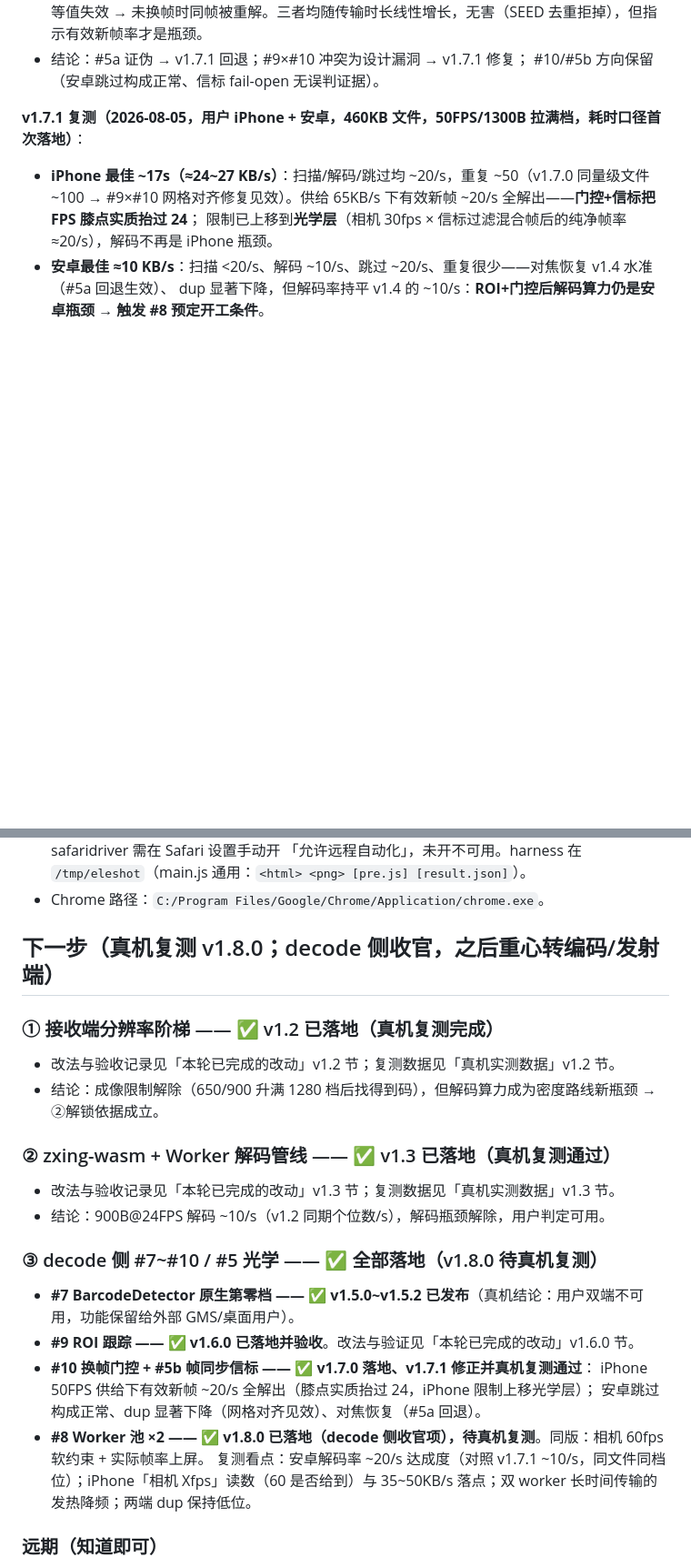
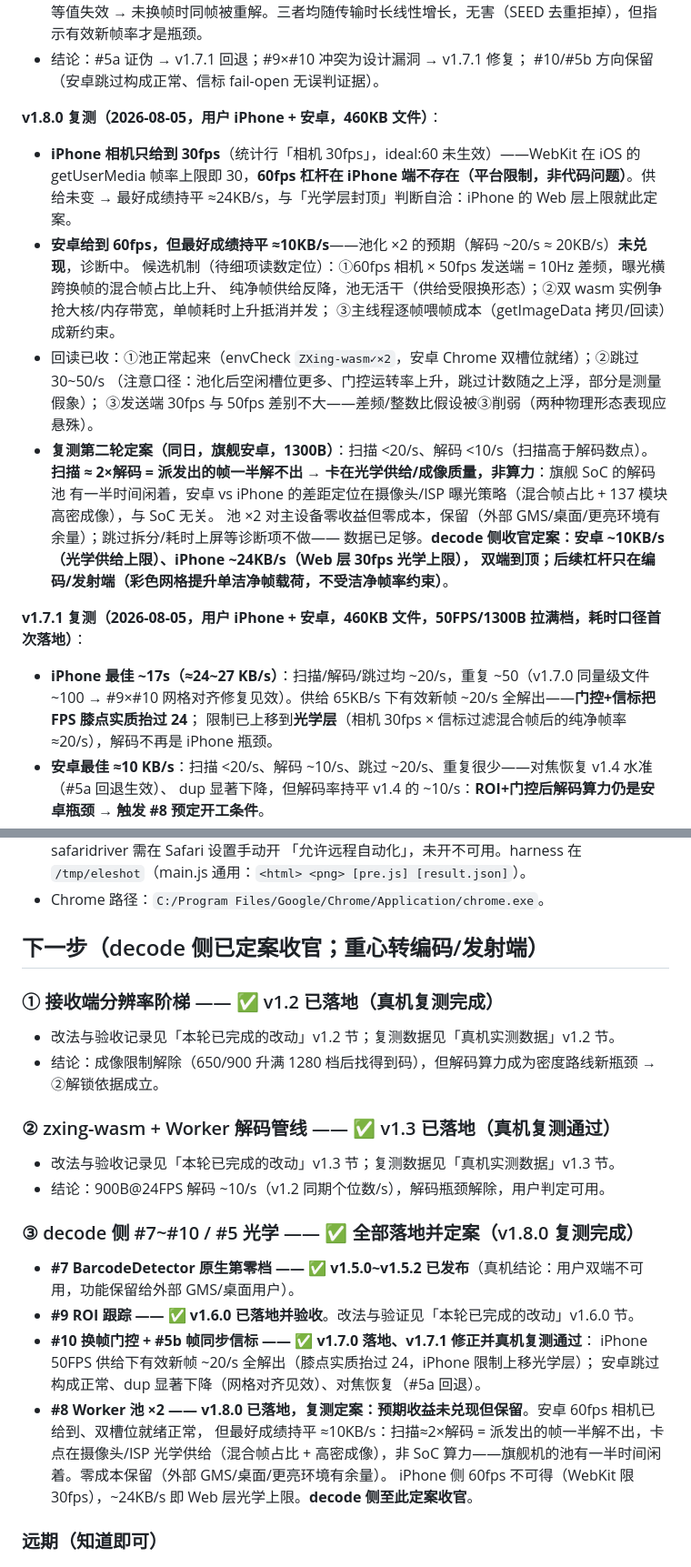
Before and after one commit to viola0723/qr-airbridge, a Markdown page: ANCHOR.md, 2 parts joined by grey strips. Shown at 91% size. Rendered like a GitHub page; blank space fills up the shorter version.

Commit message:
docs: v1.8.0 真机复测定案——iPhone 相机 30fps=WebKit 上限（~24KB/s 到顶）；安卓 60fps 给到但持平 ≈10KB/s，扫描≈2×解码坐实卡点在 ISP 光学供给非 SoC；池 ×2 零收益零成本保留；decode 侧收官转编码/发射端

```diff
--- a/ANCHOR.md
+++ b/ANCHOR.md
@@ -80,6 +80,24 @@ wasm 链仍是主力，#9/#8/#10 方向确认；原生档保留给外部 GMS 安
   未换帧时同帧被重解。三者均随传输时长线性增长，无害（SEED 去重拒掉），但指示有效新帧率才是瓶颈。
 - 结论：#5a 证伪 → v1.7.1 回退；#9×#10 冲突为设计漏洞 → v1.7.1 修复；
   #10/#5b 方向保留（安卓跳过构成正常、信标 fail-open 无误判证据）。
+
+**v1.8.0 复测（2026-08-05，用户 iPhone + 安卓，460KB 文件）**：
+- **iPhone 相机只给到 30fps**（统计行「相机 30fps」，ideal:60 未生效）——WebKit 在 iOS 的 getUserMedia
+  帧率上限即 30，**60fps 杠杆在 iPhone 端不存在（平台限制，非代码问题）**。供给未变 → 最好成绩持平
+  ≈24KB/s，与「光学层封顶」判断自洽：iPhone 的 Web 层上限就此定案。
+- **安卓给到 60fps，但最好成绩持平 ≈10KB/s**——池化 ×2 的预期（解码 ~20/s ≈ 20KB/s）**未兑现**，诊断中。
+  候选机制（待细项读数定位）：①60fps 相机 × 50fps 发送端 = 10Hz 差频，曝光横跨换帧的混合帧占比上升、
+  纯净帧供给反降，池无活干（供给受限换形态）；②双 wasm 实例争抢大核/内存带宽，单帧耗时上升抵消并发；
+  ③主线程逐帧喂帧成本（getImageData 拷贝/回读）成新约束。
+- 回读已收：①池正常起来（envCheck `ZXing-wasm✓×2`，安卓 Chrome 双槽位就绪）；②跳过 30~50/s
+  （注意口径：池化后空闲槽位更多、门控运转率上升，跳过计数随之上浮，部分是测量假象）；
+  ③发送端 30fps 与 50fps 差别不大——差频/整数比假设被③削弱（两种物理形态表现应悬殊）。
+- **复测第二轮定案（同日，旗舰安卓，1300B）**：扫描 <20/s、解码 <10/s（扫描高于解码数点）。
+  **扫描 ≈ 2×解码 = 派发出的帧一半解不出 → 卡在光学供给/成像质量，非算力**：旗舰 SoC 的解码池
+  有一半时间闲着，安卓 vs iPhone 的差距定位在摄像头/ISP 曝光策略（混合帧占比 + 137 模块高密成像），与 SoC 无关。
+  池 ×2 对主设备零收益但零成本，保留（外部 GMS/桌面/更亮环境有余量）；跳过拆分/耗时上屏等诊断项不做——
+  数据已足够。**decode 侧收官定案：安卓 ~10KB/s（光学供给上限）、iPhone ~24KB/s（Web 层 30fps 光学上限），
+  双端到顶；后续杠杆只在编码/发射端（彩色网格提升单洁净帧载荷，不受洁净帧率约束）**。
 
 **v1.7.1 复测（2026-08-05，用户 iPhone + 安卓，460KB 文件，50FPS/1300B 拉满档，耗时口径首次落地）**：
 - **iPhone 最佳 ~17s（≈24~27 KB/s）**：扫描/解码/跳过均 ~20/s，重复 ~50（v1.7.0 同量级文件 ~100 →
@@ -417,7 +436,7 @@ QR **alphanumeric** 模式文本，定长头、无分隔符：
   「允许远程自动化」，未开不可用。harness 在 `/tmp/eleshot`（main.js 通用：`<html> <png> [pre.js] [result.json]`）。
 - Chrome 路径：`C:/Program Files/Google/Chrome/Application/chrome.exe`。
 
-## 下一步（真机复测 v1.8.0；decode 侧收官，之后重心转编码/发射端）
+## 下一步（decode 侧已定案收官；重心转编码/发射端）
 
 ### ① 接收端分辨率阶梯 —— ✅ v1.2 已落地（真机复测完成）
 
@@ -429,16 +448,17 @@ QR **alphanumeric** 模式文本，定长头、无分隔符：
 - 改法与验收记录见「本轮已完成的改动」v1.3 节；复测数据见「真机实测数据」v1.3 节。
 - 结论：900B@24FPS 解码 ~10/s（v1.2 同期个位数/s），解码瓶颈解除，用户判定可用。
 
-### ③ decode 侧 #7~#10 / #5 光学 —— ✅ 全部落地（v1.8.0 待真机复测）
+### ③ decode 侧 #7~#10 / #5 光学 —— ✅ 全部落地并定案（v1.8.0 复测完成）
 
 - **#7 BarcodeDetector 原生第零档 —— ✅ v1.5.0~v1.5.2 已发布**（真机结论：用户双端不可用，功能保留给外部 GMS/桌面用户）。
 - **#9 ROI 跟踪 —— ✅ v1.6.0 已落地并验收**。改法与验证见「本轮已完成的改动」v1.6.0 节。
 - **#10 换帧门控 + #5b 帧同步信标 —— ✅ v1.7.0 落地、v1.7.1 修正并真机复测通过**：
   iPhone 50FPS 供给下有效新帧 ~20/s 全解出（膝点实质抬过 24，iPhone 限制上移光学层）；
   安卓跳过构成正常、dup 显著下降（网格对齐见效）、对焦恢复（#5a 回退）。
-- **#8 Worker 池 ×2 —— ✅ v1.8.0 已落地（decode 侧收官项），待真机复测**。同版：相机 60fps 软约束 + 实际帧率上屏。
-  复测看点：安卓解码率 ~20/s 达成度（对照 v1.7.1 ~10/s，同文件同档位）；iPhone「相机 Xfps」读数（60 是否给到）与
-  35~50KB/s 落点；双 worker 长时间传输的发热降频；两端 dup 保持低位。
+- **#8 Worker 池 ×2 —— v1.8.0 已落地，复测定案：预期收益未兑现但保留**。安卓 60fps 相机已给到、双槽位就绪正常，
+  但最好成绩持平 ≈10KB/s：扫描≈2×解码 = 派发出的帧一半解不出，卡点在摄像头/ISP 光学供给（混合帧占比 +
+  高密成像），非 SoC 算力——旗舰机的池有一半时间闲着。零成本保留（外部 GMS/桌面/更亮环境有余量）。
+  iPhone 侧 60fps 不可得（WebKit 限 30fps），~24KB/s 即 Web 层光学上限。**decode 侧至此定案收官**。
 
 ### 远期（知道即可）
 
```
Also changed, not shown: other parts of ANCHOR.md (+4 -3 lines), RESEARCH.md (+8 -5 lines).
